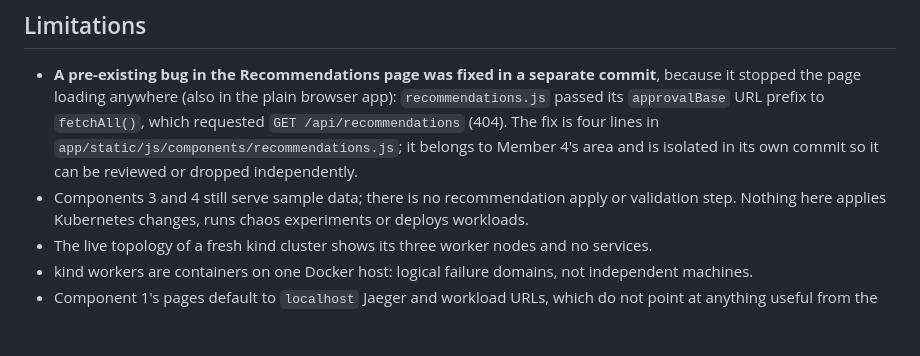
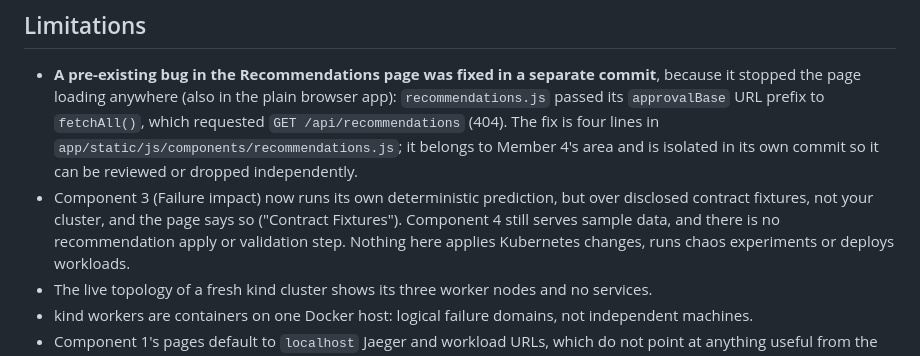
Before and after one commit to AseshNemal/k8s-resilience-engine, a Markdown page: docs/EXTENSION.md, the part around the change. GitHub-like rendering; blank space fills up the shorter version.

```diff
--- a/docs/EXTENSION.md
+++ b/docs/EXTENSION.md
@@ -206,7 +206,9 @@ package.
   `approvalBase` URL prefix to `fetchAll()`, which requested `GET /api/recommendations` (404). The fix
   is four lines in `app/static/js/components/recommendations.js`; it belongs to Member 4's area and is
   isolated in its own commit so it can be reviewed or dropped independently.
-- Components 3 and 4 still serve sample data; there is no recommendation apply or validation step.
+- Component 3 (Failure impact) now runs its own deterministic prediction, but over disclosed contract
+  fixtures, not your cluster, and the page says so ("Contract Fixtures"). Component 4 still serves sample
+  data, and there is no recommendation apply or validation step.
   Nothing here applies Kubernetes changes, runs chaos experiments or deploys workloads.
 - The live topology of a fresh kind cluster shows its three worker nodes and no services.
 - kind workers are containers on one Docker host: logical failure domains, not independent machines.
```
Also changed, not shown: docs/DOCKER.md (+2 -1 lines).
